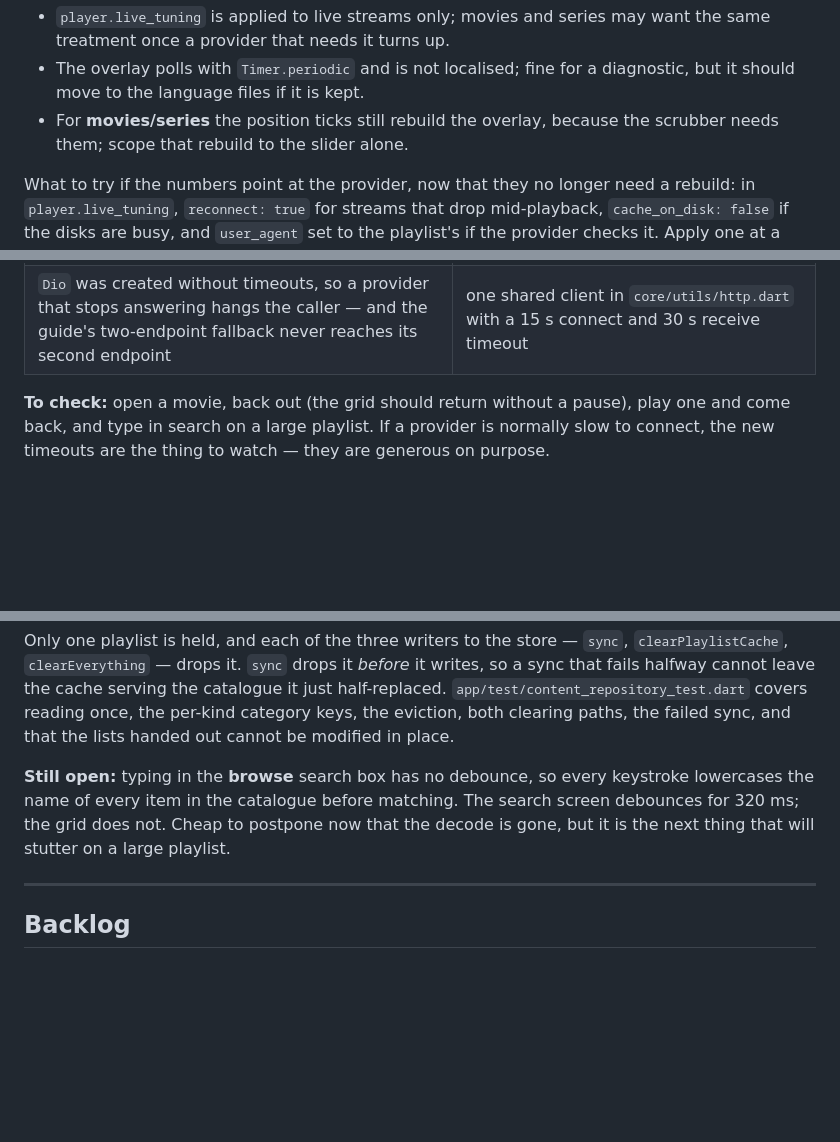
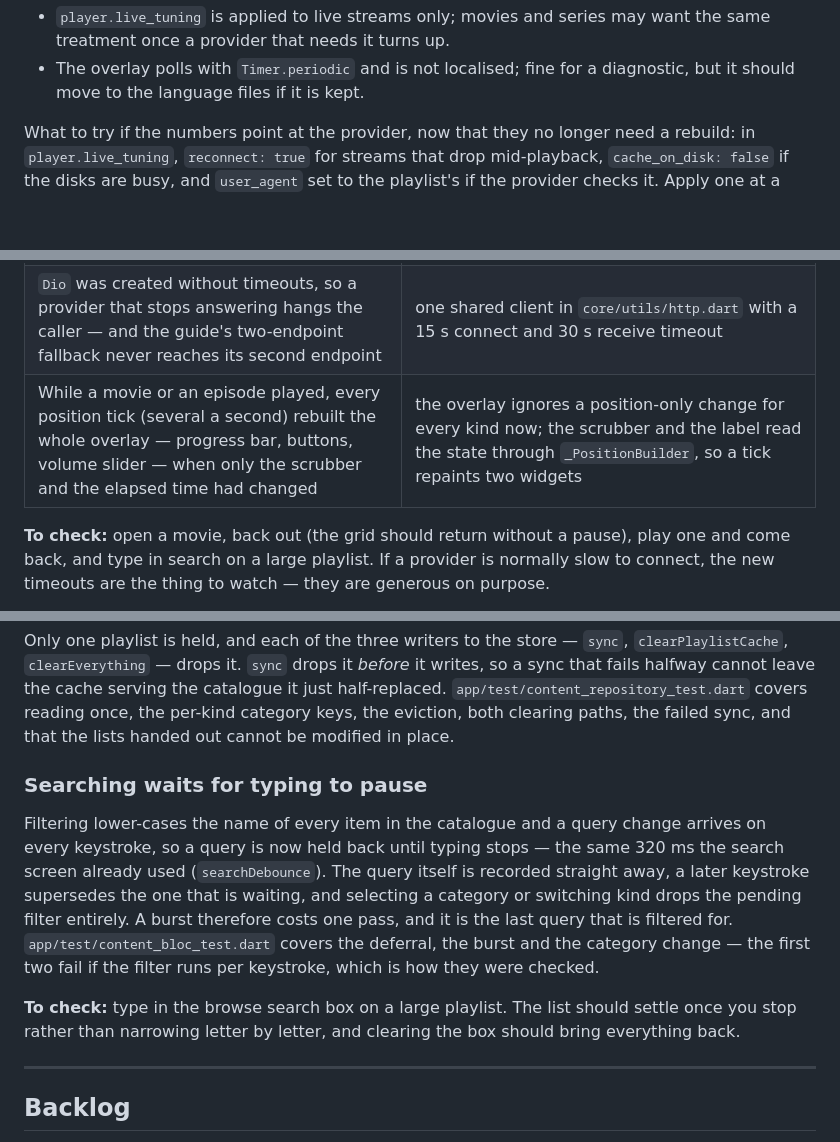
Before and after one commit to BrunoPostai/re_iptv, a Markdown page: TODO.md, 3 parts joined by grey strips. Drawn GitHub-style; blank space fills up the shorter version.

Commit message:
Record the search debounce and the scoped overlay ticks

```diff
--- a/TODO.md
+++ b/TODO.md
@@ -129,8 +129,6 @@ Still open:
   want the same treatment once a provider that needs it turns up.
 - The overlay polls with `Timer.periodic` and is not localised; fine for a
   diagnostic, but it should move to the language files if it is kept.
-- For **movies/series** the position ticks still rebuild the overlay, because the
-  scrubber needs them; scope that rebuild to the slider alone.
 
 What to try if the numbers point at the provider, now that they no longer need a
 rebuild: in `player.live_tuning`, `reconnect: true` for streams that drop
@@ -149,6 +147,7 @@ plus two smaller ones found next to it:
 | Category counts rescanned the entire catalogue once per category row, making every filter, sort and *keystroke* in search `O(categories × items)` | counted in one pass |
 | The favourites row tested membership against a `List`, so it was `O(items × favourites)` | tests against `state.favorites`, which is already a `Set` |
 | `Dio` was created without timeouts, so a provider that stops answering hangs the caller — and the guide's two-endpoint fallback never reaches its second endpoint | one shared client in `core/utils/http.dart` with a 15 s connect and 30 s receive timeout |
+| While a movie or an episode played, every position tick (several a second) rebuilt the whole overlay — progress bar, buttons, volume slider — when only the scrubber and the elapsed time had changed | the overlay ignores a position-only change for every kind now; the scrubber and the label read the state through `_PositionBuilder`, so a tick repaints two widgets |
 
 **To check:** open a movie, back out (the grid should return without a pause),
 play one and come back, and type in search on a large playlist. If a provider is
@@ -195,10 +194,21 @@ it just half-replaced. `app/test/content_repository_test.dart` covers reading on
 the per-kind category keys, the eviction, both clearing paths, the failed sync, and
 that the lists handed out cannot be modified in place.
 
-**Still open:** typing in the **browse** search box has no debounce, so every
-keystroke lowercases the name of every item in the catalogue before matching. The
-search screen debounces for 320 ms; the grid does not. Cheap to postpone now that
-the decode is gone, but it is the next thing that will stutter on a large playlist.
+### Searching waits for typing to pause
+
+Filtering lower-cases the name of every item in the catalogue and a query change
+arrives on every keystroke, so a query is now held back until typing stops — the
+same 320 ms the search screen already used (`searchDebounce`). The query itself is
+recorded straight away, a later keystroke supersedes the one that is waiting, and
+selecting a category or switching kind drops the pending filter entirely. A burst
+therefore costs one pass, and it is the last query that is filtered for.
+`app/test/content_bloc_test.dart` covers the deferral, the burst and the category
+change — the first two fail if the filter runs per keystroke, which is how they
+were checked.
+
+**To check:** type in the browse search box on a large playlist. The list should
+settle once you stop rather than narrowing letter by letter, and clearing the box
+should bring everything back.
 
 ---
 
```
